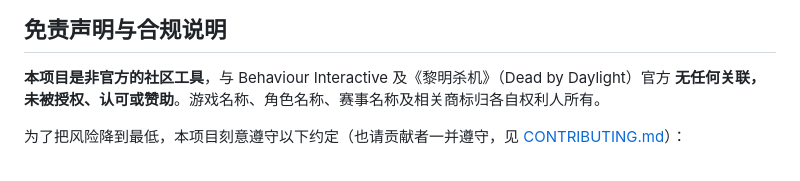
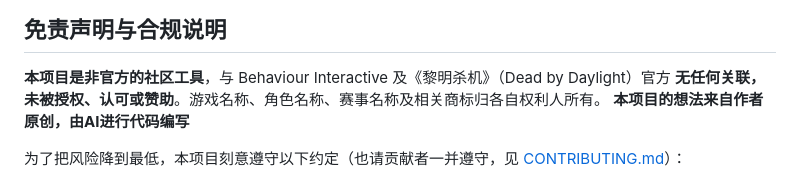
Before and after one commit to Veritas-K210/-ban-pick-, a Markdown page: README.md, the part around the change. GitHub-like rendering.

```diff
--- a/README.md
+++ b/README.md
@@ -244,6 +244,7 @@ dbd-killer-banpick/
 
 **本项目是非官方的社区工具**，与 Behaviour Interactive 及《黎明杀机》（Dead by Daylight）官方
 **无任何关联，未被授权、认可或赞助**。游戏名称、角色名称、赛事名称及相关商标归各自权利人所有。
+**本项目的想法来自作者原创，由AI进行代码编写**
 
 为了把风险降到最低，本项目刻意遵守以下约定（也请贡献者一并遵守，见 [CONTRIBUTING.md](CONTRIBUTING.md)）：
 
```
